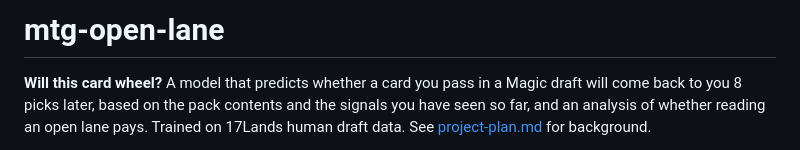
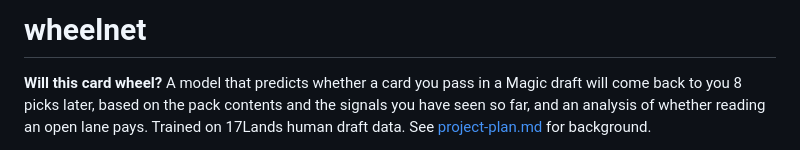
Before and after one commit to zscore/mtg-open-lane, a Markdown page: README.md, the part around the change. Rendered like a GitHub page.

Commit message:
Rename to wheelnet in README and WRITEUP titles
Co-Authored-By: Claude Opus 5.5 (1M context) <noreply@anthropic.com>

```diff
--- a/README.md
+++ b/README.md
@@ -1,4 +1,4 @@
-# mtg-open-lane
+# wheelnet
 
 **Will this card wheel?** A model that predicts whether a card you pass in a Magic draft will come
 back to you 8 picks later, based on the pack contents and the signals you have seen so far, and an
```
Also changed, not shown: WRITEUP.md (+1 -1 lines).
